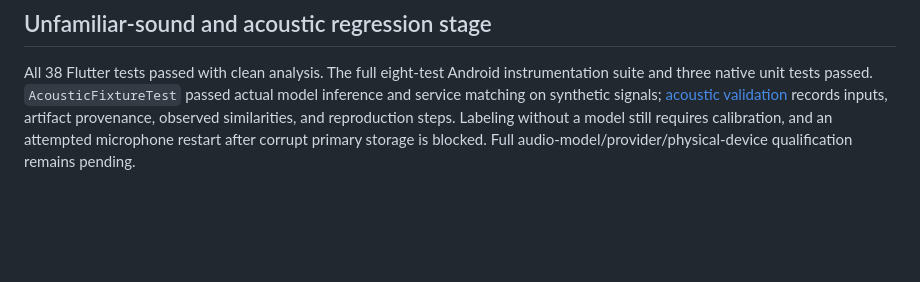
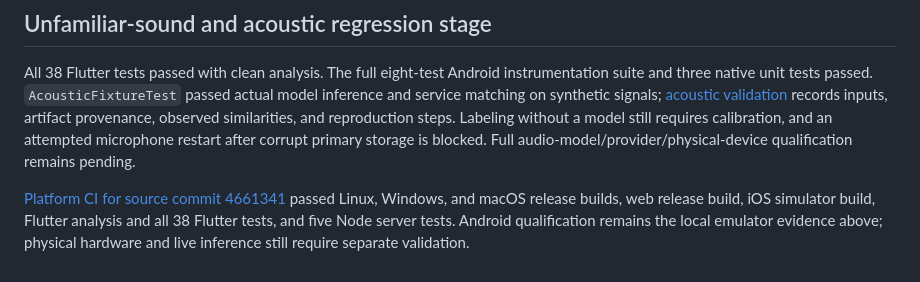
Before and after one commit to Passive-Coder/chimey, a Markdown page: docs/native-validation.md, the part around the change. GitHub-like rendering; blank space fills up the shorter version.

Commit message:
docs: record cross-platform regression validation [skip ci]

```diff
--- a/docs/native-validation.md
+++ b/docs/native-validation.md
@@ -31,3 +31,5 @@ The local LLM bridge uses actual audio bytes. A successful inference with an aut
 ## Unfamiliar-sound and acoustic regression stage
 
 All 38 Flutter tests passed with clean analysis. The full eight-test Android instrumentation suite and three native unit tests passed. `AcousticFixtureTest` passed actual model inference and service matching on synthetic signals; [acoustic validation](acoustic-validation.md) records inputs, artifact provenance, observed similarities, and reproduction steps. Labeling without a model still requires calibration, and an attempted microphone restart after corrupt primary storage is blocked. Full audio-model/provider/physical-device qualification remains pending.
+
+[Platform CI for source commit 4661341](https://github.com/Passive-Coder/chimey/actions/runs/37222391384) passed Linux, Windows, and macOS release builds, web release build, iOS simulator build, Flutter analysis and all 38 Flutter tests, and five Node server tests. Android qualification remains the local emulator evidence above; physical hardware and live inference still require separate validation.
```
